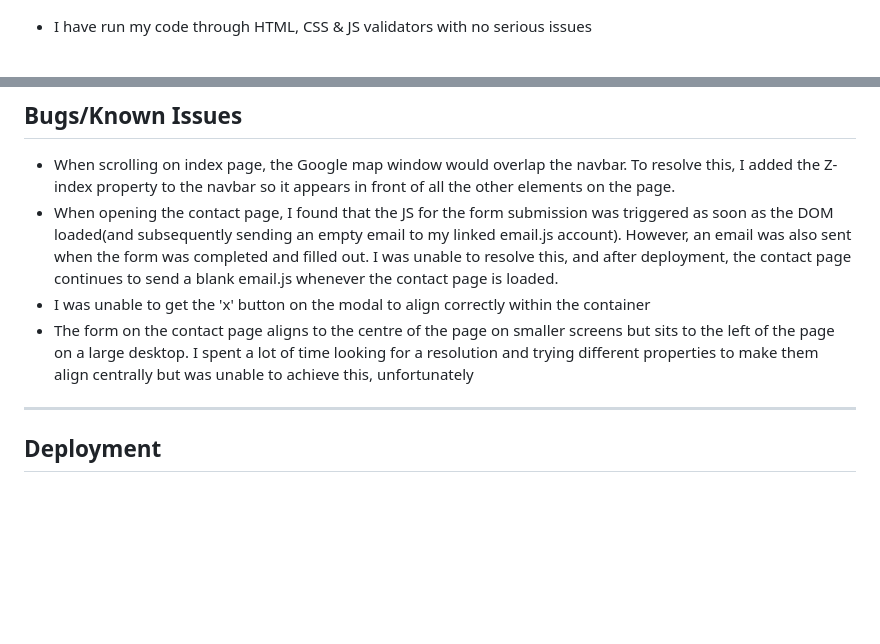
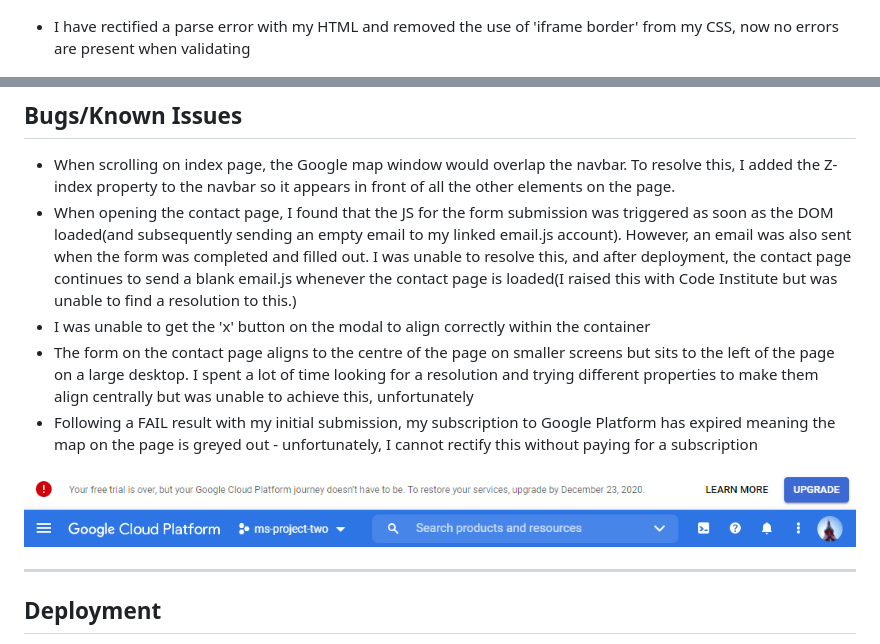
Before and after one commit to Chloe-O/Milestone-Project-Two-Chernobyl-Tours, a Markdown page: readME.md, 2 parts joined by grey strips. GitHub-like rendering; pictures changed too: assets/readme-wireframe-images/google-platform-screenshot.png (added); blank space fills up the shorter version.

Commit message:
readME udpated, Google platform screenshot added

```diff
--- a/readME.md
+++ b/readME.md
@@ -32,7 +32,7 @@ Languages and framework used for this site:
 
 ![Screenshot of Index Page from Huawei P20 Pro](./assets/readme-wireframe-images/Screenshot_20200923_204451_com.android.chrome.jpg)
 
-- I have run my code through HTML, CSS & JS validators with no serious issues
+- I have rectified a parse error with my HTML and removed the use of 'iframe border' from my CSS, now no errors are present when validating
 
 ![HTML validator](./assets/readme-wireframe-images/html-validated-no-errors.png)
 ![CSS validator](./assets/readme-wireframe-images/css-validated-no-errors.png)
@@ -43,9 +43,12 @@ Languages and framework used for this site:
 ## Bugs/Known Issues
 
 - When scrolling on index page, the Google map window would overlap the navbar. To resolve this, I added the Z-index property to the navbar so it appears in front of all the other elements on the page.
-- When opening the contact page, I found that the JS for the form submission was triggered as soon as the DOM loaded(and subsequently sending an empty email to my linked email.js account). However, an email was also sent when the form was completed and filled out. I was unable to resolve this, and after deployment, the contact page continues to send a blank email.js whenever the contact page is loaded.
+- When opening the contact page, I found that the JS for the form submission was triggered as soon as the DOM loaded(and subsequently sending an empty email to my linked email.js account). However, an email was also sent when the form was completed and filled out. I was unable to resolve this, and after deployment, the contact page continues to send a blank email.js whenever the contact page is loaded(I raised this with Code Institute but was unable to find a resolution to this.)
 - I was unable to get the 'x' button on the modal to align correctly within the container
 - The form on the contact page aligns to the centre of the page on smaller screens but sits to the left of the page on a large desktop. I spent a lot of time looking for a resolution and trying different properties to make them align centrally but was unable to achieve this, unfortunately
+- Following a FAIL result with my initial submission, my subscription to Google Platform has expired meaning the map on the page is greyed out - unfortunately, I cannot rectify this without paying for a subscription
+
+![Google Platfom Screenshot](./assets/readme-wireframe-images/google-platform-screenshot.png)
 
 ---
 
```
